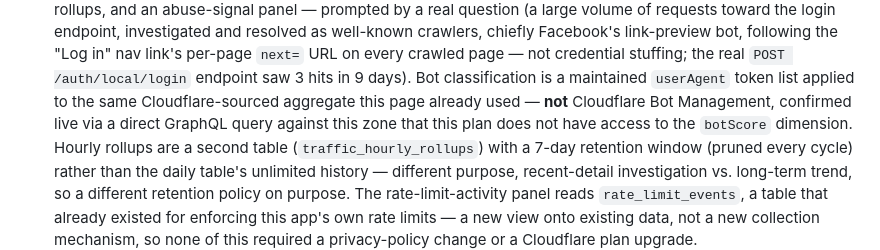
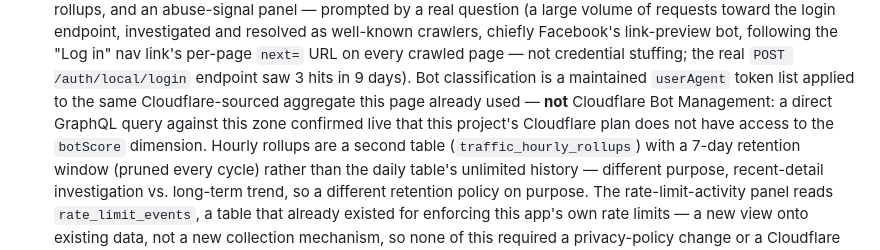
Before and after one commit to Napandee/AniFillerPedia, a Markdown page: docs/decisions.md, the part around the change. Drawn GitHub-style.

Commit message:
Fix Task 8 review finding: clarify garbled Bot Management sentence (#250)
Co-Authored-By: Claude Sonnet 5 <noreply@anthropic.com>
Claude-Session: https://claude.ai/code/session_01LEuvh355uWNpbf7hx6sgQc

```diff
--- a/docs/decisions.md
+++ b/docs/decisions.md
@@ -372,9 +372,9 @@ mirrors the backend's `pr-validate.yml`). #32–#41 build on this shell next.
   `POST /auth/local/login` endpoint saw 3 hits in 9 days). Bot
   classification is a maintained `userAgent` token list applied to the
   same Cloudflare-sourced aggregate this page already used — **not**
-  Cloudflare Bot Management, confirmed live via a direct GraphQL query
-  against this zone that this plan does not have access to the
-  `botScore` dimension. Hourly rollups are a second table
+  Cloudflare Bot Management: a direct GraphQL query against this zone
+  confirmed live that this project's Cloudflare plan does not have
+  access to the `botScore` dimension. Hourly rollups are a second table
   (`traffic_hourly_rollups`) with a 7-day retention window (pruned every
   cycle) rather than the daily table's unlimited history — different
   purpose, recent-detail investigation vs. long-term trend, so a
```
